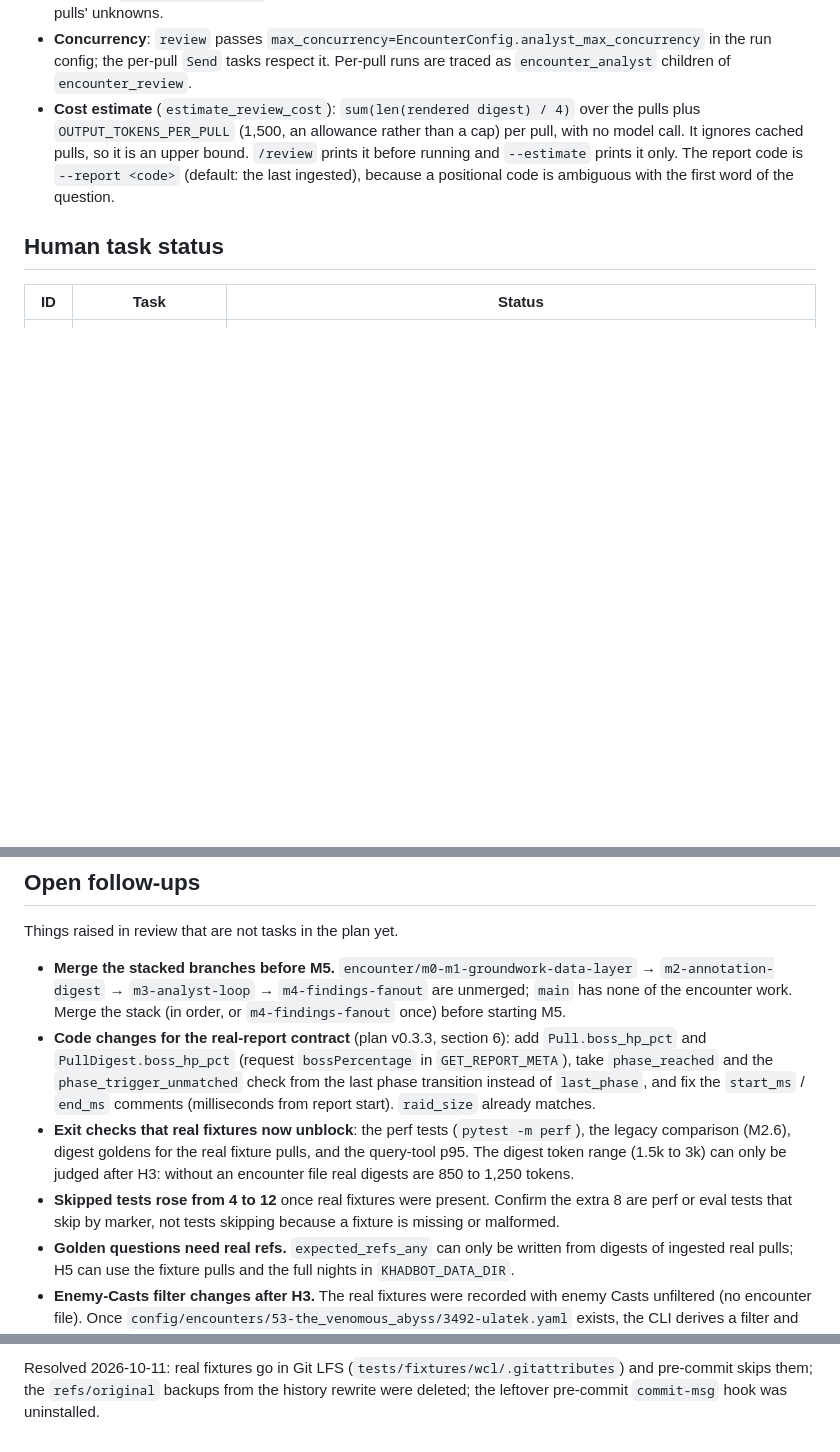
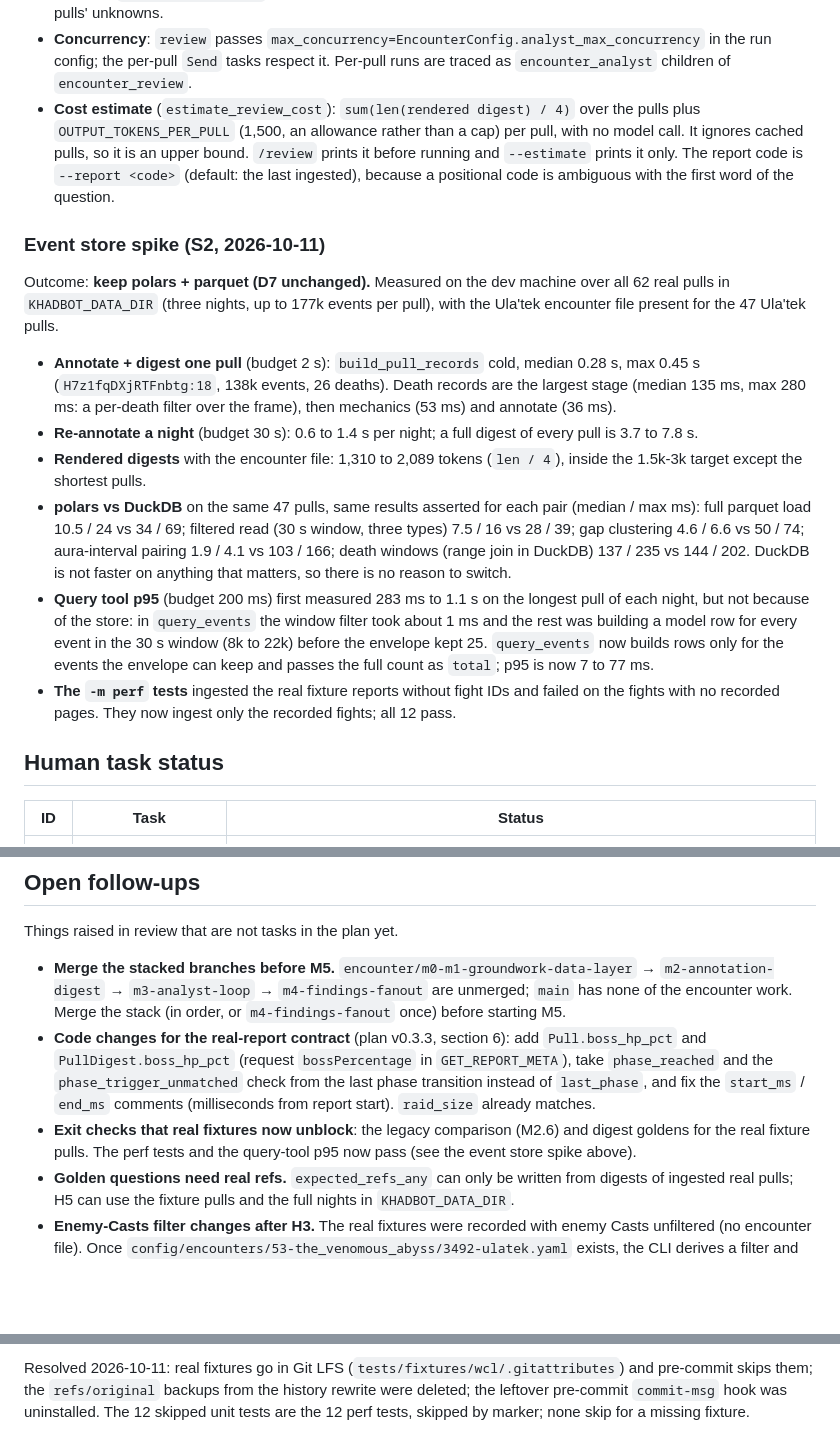
Before and after one commit to TheDastard/KhadBot, a Markdown page: docs/decisions.md, 3 parts joined by grey strips. Rendered like a GitHub page; blank space fills up the shorter version.

Commit message:
[KB][docs] Record event store benchmark and keep polars
Measure the event store on all 62 real pulls (three nights, up to 177k
events per pull) and compare polars with DuckDB on the hot reads and
stateful scans: full load, filtered window read, gap clustering, aura
interval pairing and death windows. polars meets every budget with a
wide margin (annotate and digest at most 0.45 s per pull, a night
re-annotated in under 1.5 s), and DuckDB is not faster on anything that
matters, so the store stays polars + parquet.

Record that the query tool budget was missed because of row building in
query_events, not the store, and is now met; that the perf tests run;
and that the 12 skipped unit tests are all perf tests skipped by marker.

```diff
--- a/docs/decisions.md
+++ b/docs/decisions.md
@@ -193,6 +193,29 @@ Plan v0.3.2 (2026-10-11) folds the contract changes below into its section 6 and
   The report code is `--report <code>` (default: the last ingested), because a positional code is ambiguous
   with the first word of the question.
 
+### Event store spike (S2, 2026-10-11)
+
+Outcome: **keep polars + parquet (D7 unchanged).** Measured on the dev machine over all 62 real pulls in
+`KHADBOT_DATA_DIR` (three nights, up to 177k events per pull), with the Ula'tek encounter file present for the
+47 Ula'tek pulls.
+
+- **Annotate + digest one pull** (budget 2 s): `build_pull_records` cold, median 0.28 s, max 0.45 s
+  (`H7z1fqDXjRTFnbtg:18`, 138k events, 26 deaths). Death records are the largest stage (median 135 ms, max
+  280 ms: a per-death filter over the frame), then mechanics (53 ms) and annotate (36 ms).
+- **Re-annotate a night** (budget 30 s): 0.6 to 1.4 s per night; a full digest of every pull is 3.7 to 7.8 s.
+- **Rendered digests** with the encounter file: 1,310 to 2,089 tokens (`len / 4`), inside the 1.5k-3k target
+  except the shortest pulls.
+- **polars vs DuckDB** on the same 47 pulls, same results asserted for each pair (median / max ms): full parquet
+  load 10.5 / 24 vs 34 / 69; filtered read (30 s window, three types) 7.5 / 16 vs 28 / 39; gap clustering
+  4.6 / 6.6 vs 50 / 74; aura-interval pairing 1.9 / 4.1 vs 103 / 166; death windows (range join in DuckDB)
+  137 / 235 vs 144 / 202. DuckDB is not faster on anything that matters, so there is no reason to switch.
+- **Query tool p95** (budget 200 ms) first measured 283 ms to 1.1 s on the longest pull of each night, but not
+  because of the store: in `query_events` the window filter took about 1 ms and the rest was building a model
+  row for every event in the 30 s window (8k to 22k) before the envelope kept 25. `query_events` now builds rows
+  only for the events the envelope can keep and passes the full count as `total`; p95 is now 7 to 77 ms.
+- **The `-m perf` tests** ingested the real fixture reports without fight IDs and failed on the fights with no
+  recorded pages. They now ingest only the recorded fights; all 12 pass.
+
 ## Human task status
 
 | ID | Task | Status |
@@ -243,11 +266,8 @@ Things raised in review that are not tasks in the plan yet.
   `PullDigest.boss_hp_pct` (request `bossPercentage` in `GET_REPORT_META`), take `phase_reached` and the
   `phase_trigger_unmatched` check from the last phase transition instead of `last_phase`, and fix the
   `start_ms` / `end_ms` comments (milliseconds from report start). `raid_size` already matches.
-- **Exit checks that real fixtures now unblock**: the perf tests (`pytest -m perf`), the legacy comparison
-  (M2.6), digest goldens for the real fixture pulls, and the query-tool p95. The digest token range (1.5k to 3k)
-  can only be judged after H3: without an encounter file real digests are 850 to 1,250 tokens.
-- **Skipped tests rose from 4 to 12** once real fixtures were present. Confirm the extra 8 are perf or eval tests
-  that skip by marker, not tests skipping because a fixture is missing or malformed.
+- **Exit checks that real fixtures now unblock**: the legacy comparison (M2.6) and digest goldens for the real
+  fixture pulls. The perf tests and the query-tool p95 now pass (see the event store spike above).
 - **Golden questions need real refs.** `expected_refs_any` can only be written from digests of ingested real
   pulls; H5 can use the fixture pulls and the full nights in `KHADBOT_DATA_DIR`.
 - **Enemy-Casts filter changes after H3.** The real fixtures were recorded with enemy Casts unfiltered (no encounter
@@ -263,4 +283,5 @@ Things raised in review that are not tasks in the plan yet.
 
 Resolved 2026-10-11: real fixtures go in Git LFS (`tests/fixtures/wcl/.gitattributes`) and pre-commit skips them;
 the `refs/original` backups from the history rewrite were deleted; the leftover pre-commit `commit-msg` hook was
-uninstalled.
+uninstalled. The 12 skipped unit tests are the 12 perf tests, skipped by marker; none skip for a missing
+fixture.
```
